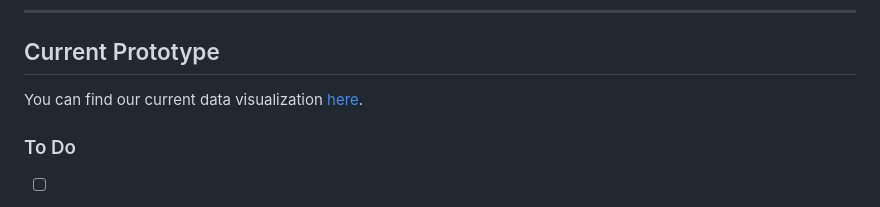
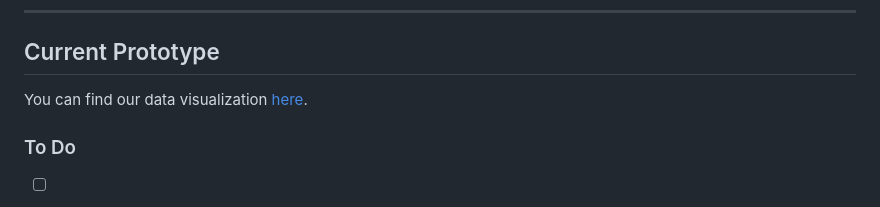
Before and after one commit to com-480-data-visualization/est-property-prices, a Markdown page: docs/milestone_2.md, the part around the change. GitHub-like rendering.

Commit message:
remove "current"

```diff
--- a/docs/milestone_2.md
+++ b/docs/milestone_2.md
@@ -168,7 +168,7 @@ The treemap highlights non-local transactions by visualizing buyer-seller relati
 
 ## Current Prototype
 
-You can find our current data visualization [here](https://suvariik.eu/).
+You can find our data visualization [here](https://suvariik.eu/).
 
 ### To Do
 
```
